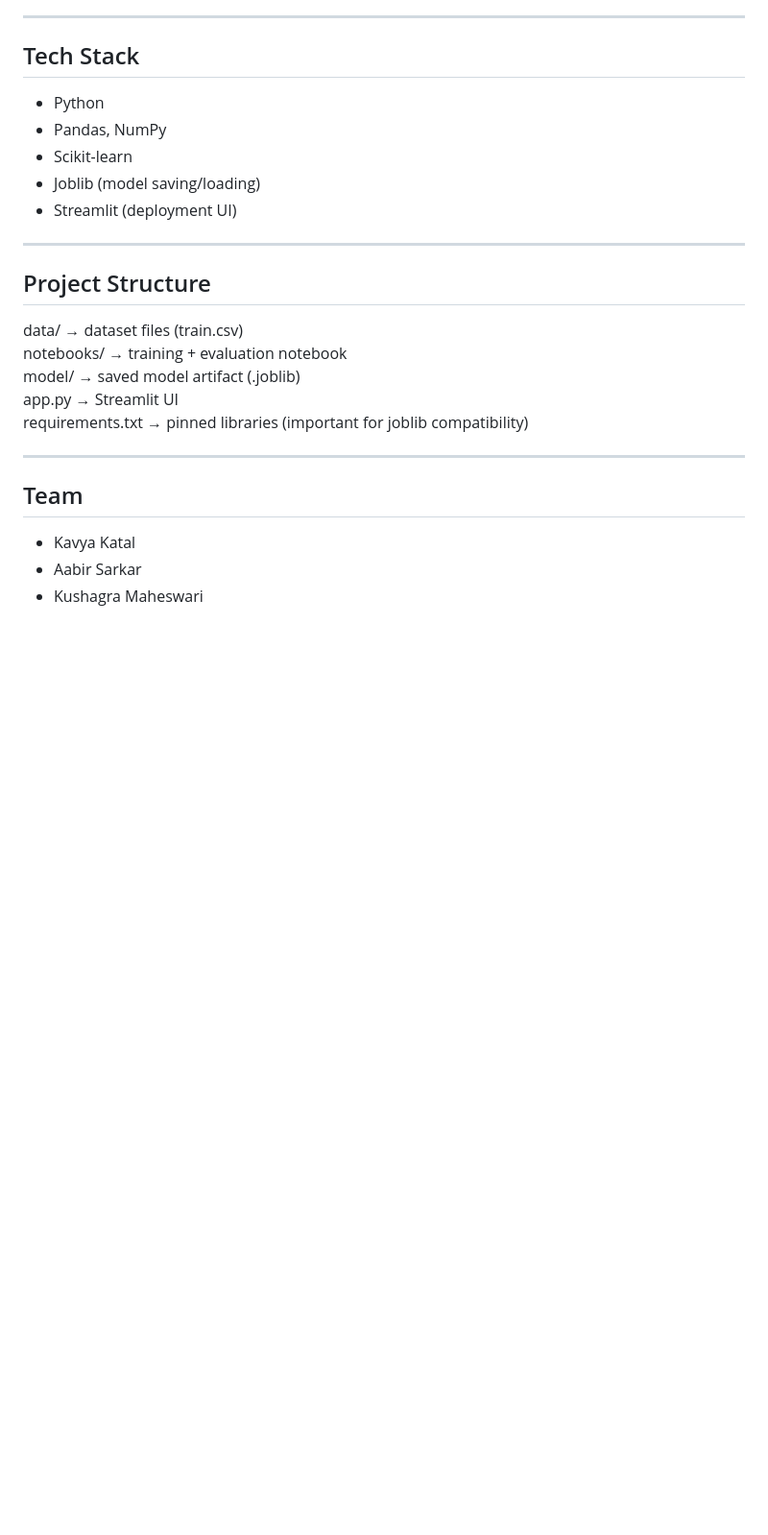
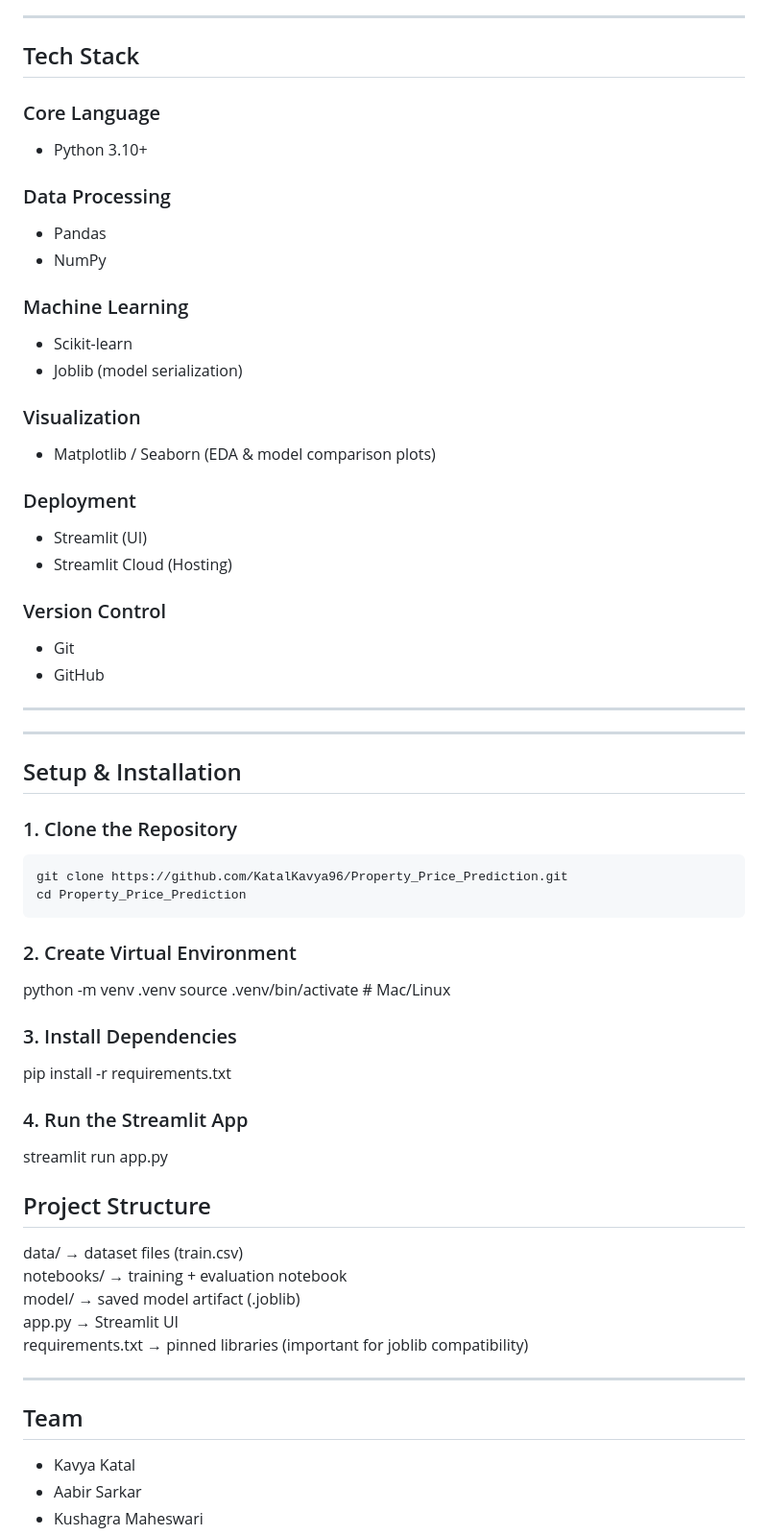
Before and after one commit to KatalKavya96/Property_Price_Prediction, a Markdown page: README.md, the part around the change. Shown at 96% size. GitHub-like rendering; blank space fills up the shorter version.

````diff
--- a/README.md
+++ b/README.md
@@ -23,13 +23,51 @@ We trained and compared models, selected the best performer, and deployed it usi
 ---
 
 ## Tech Stack
-- Python
-- Pandas, NumPy
+
+### Core Language
+- Python 3.10+
+
+### Data Processing
+- Pandas
+- NumPy
+
+### Machine Learning
 - Scikit-learn
-- Joblib (model saving/loading)
-- Streamlit (deployment UI)
+- Joblib (model serialization)
+
+### Visualization
+- Matplotlib / Seaborn (EDA & model comparison plots)
+
+### Deployment
+- Streamlit (UI)
+- Streamlit Cloud (Hosting)
+
+### Version Control
+- Git
+- GitHub
 
 ---
+
+---
+
+## Setup & Installation
+
+### 1. Clone the Repository
+
+```bash
+git clone https://github.com/KatalKavya96/Property_Price_Prediction.git
+cd Property_Price_Prediction
+```
+
+### 2. Create Virtual Environment
+python -m venv .venv
+source .venv/bin/activate      # Mac/Linux
+
+### 3. Install Dependencies
+pip install -r requirements.txt
+
+### 4. Run the Streamlit App
+streamlit run app.py
 
 ## Project Structure
 data/ → dataset files (train.csv)
````
